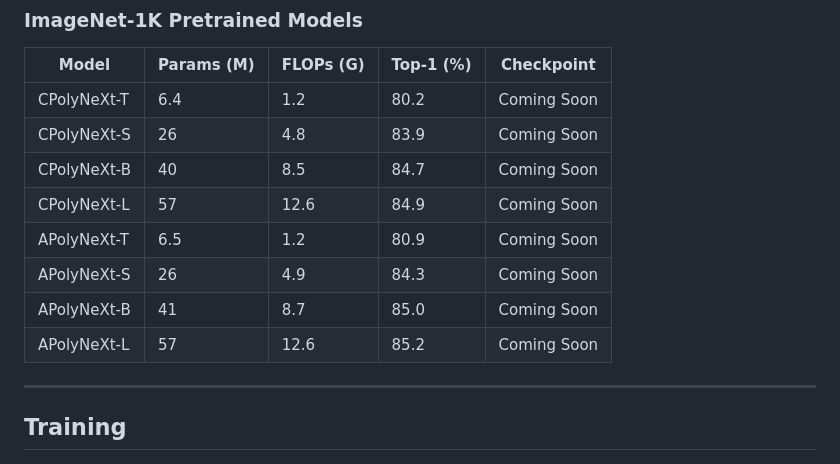
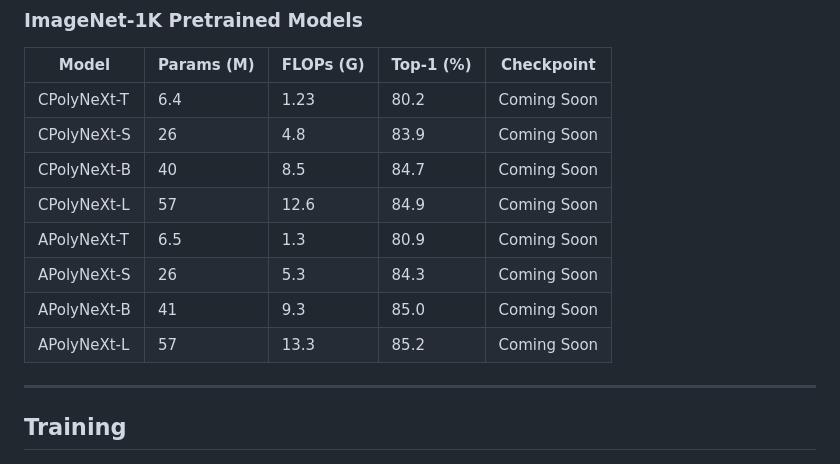
Before and after one commit to jjwang8/PolyNeXt, a Markdown page: README.md, the part around the change. Rendered like a GitHub page.

Commit message:
flops updated

```diff
--- a/README.md
+++ b/README.md
@@ -67,14 +67,14 @@ Pre-trained weights will be released upon paper acceptance.
 
 | Model | Params (M) | FLOPs (G) | Top-1 (%) | Checkpoint |
 |-------|------------|-----------|-----------|------------|
-| CPolyNeXt-T | 6.4 | 1.2 | 80.2 | Coming Soon |
+| CPolyNeXt-T | 6.4 | 1.23 | 80.2 | Coming Soon |
 | CPolyNeXt-S | 26 | 4.8 | 83.9 | Coming Soon |
 | CPolyNeXt-B | 40 | 8.5 | 84.7 | Coming Soon |
 | CPolyNeXt-L | 57 | 12.6 | 84.9 | Coming Soon |
-| APolyNeXt-T | 6.5 | 1.2 | 80.9 | Coming Soon |
-| APolyNeXt-S | 26 | 4.9 | 84.3 | Coming Soon |
-| APolyNeXt-B | 41 | 8.7 | 85.0 | Coming Soon |
-| APolyNeXt-L | 57 | 12.6 | 85.2 | Coming Soon |
+| APolyNeXt-T | 6.5 | 1.3 | 80.9 | Coming Soon |
+| APolyNeXt-S | 26 | 5.3 | 84.3 | Coming Soon |
+| APolyNeXt-B | 41 | 9.3 | 85.0 | Coming Soon |
+| APolyNeXt-L | 57 | 13.3 | 85.2 | Coming Soon |
 
 ---
 
```
